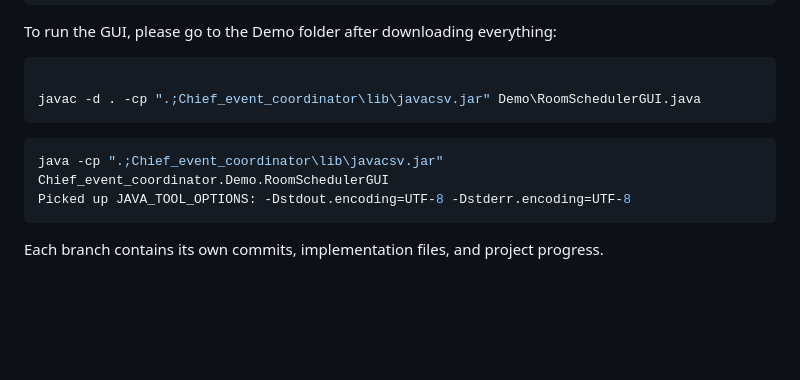
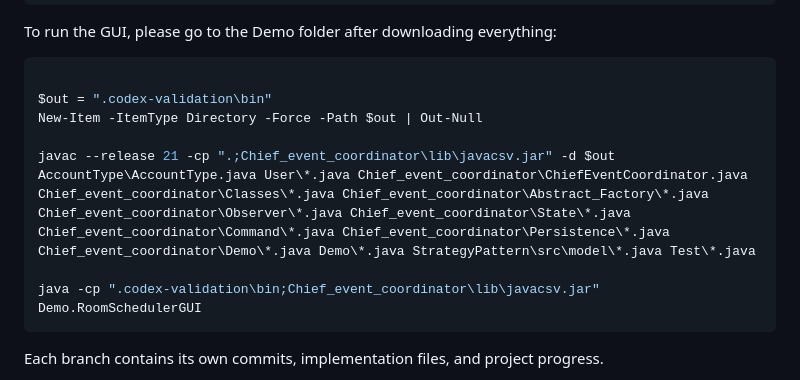
Before and after one commit to shayan26-SH/EECS3311-Project-Group-14, a Markdown page: README.md, the part around the change. Rendered like a GitHub page; blank space fills up the shorter version.

````diff
--- a/README.md
+++ b/README.md
@@ -204,13 +204,14 @@ git checkout <branch-name>
 To run the GUI, please go to the Demo folder after downloading everything:
 ```bash
 
-javac -d . -cp ".;Chief_event_coordinator\lib\javacsv.jar" Demo\RoomSchedulerGUI.java
+$out = ".codex-validation\bin"
+New-Item -ItemType Directory -Force -Path $out | Out-Null
+
+javac --release 21 -cp ".;Chief_event_coordinator\lib\javacsv.jar" -d $out AccountType\AccountType.java User\*.java Chief_event_coordinator\ChiefEventCoordinator.java Chief_event_coordinator\Classes\*.java Chief_event_coordinator\Abstract_Factory\*.java Chief_event_coordinator\Observer\*.java Chief_event_coordinator\State\*.java Chief_event_coordinator\Command\*.java Chief_event_coordinator\Persistence\*.java Chief_event_coordinator\Demo\*.java Demo\*.java StrategyPattern\src\model\*.java Test\*.java
+
+java -cp ".codex-validation\bin;Chief_event_coordinator\lib\javacsv.jar" Demo.RoomSchedulerGUI
 ```
 
-```bash
-java -cp ".;Chief_event_coordinator\lib\javacsv.jar" Chief_event_coordinator.Demo.RoomSchedulerGUI
-Picked up JAVA_TOOL_OPTIONS: -Dstdout.encoding=UTF-8 -Dstderr.encoding=UTF-8
-```
 
 Each branch contains its own commits, implementation files, and project progress.
 
````
